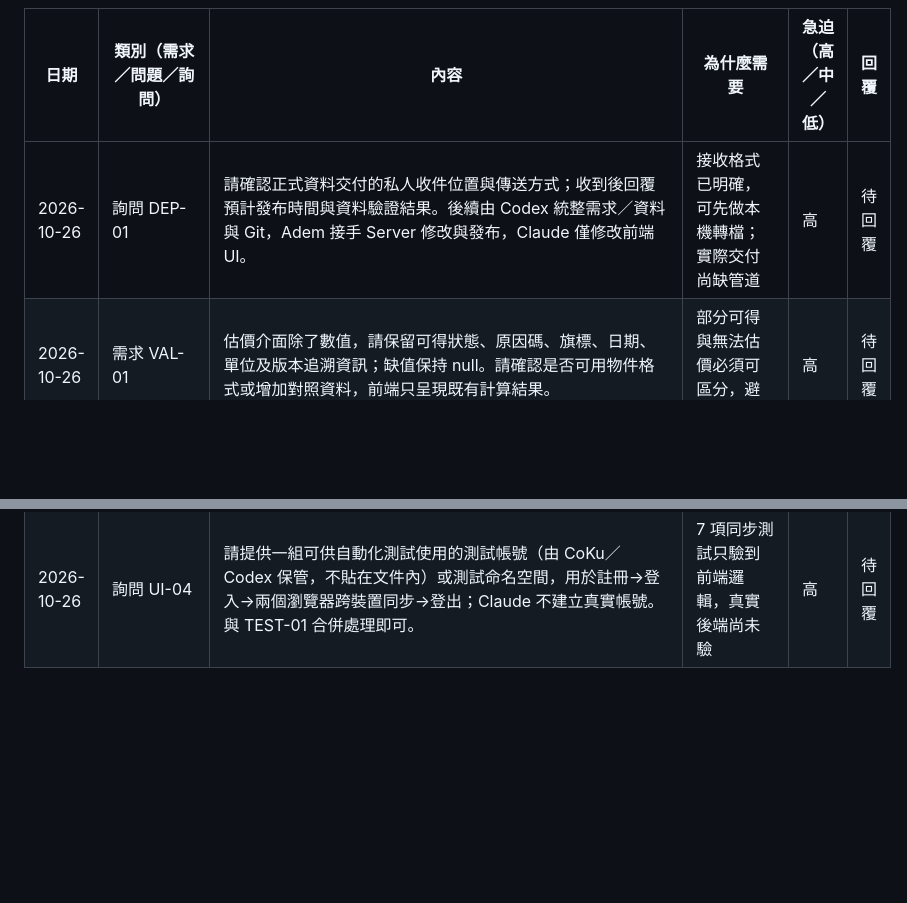
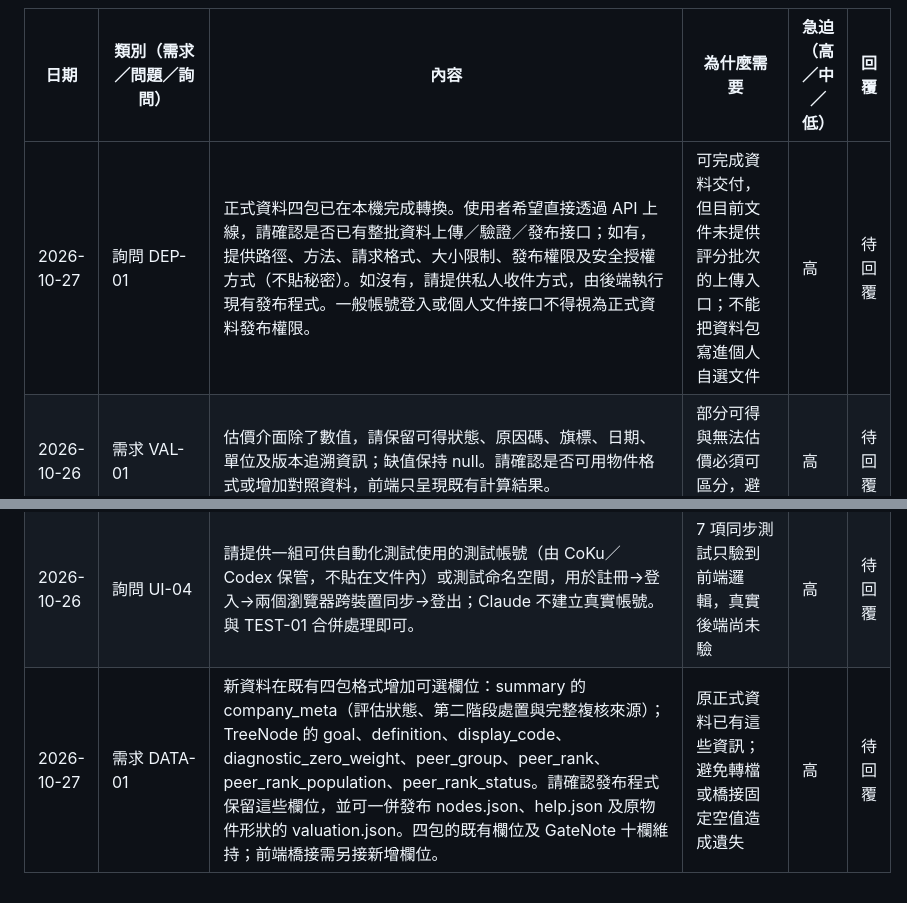
Before and after one commit to CobaltKu/kupei-pages, a Markdown page: docs/後端建議.md, 2 parts joined by grey strips. Drawn GitHub-style; blank space fills up the shorter version.

Commit message:
docs: request Server publication API and preserve formal data extensions

```diff
--- a/docs/後端建議.md
+++ b/docs/後端建議.md
@@ -9,7 +9,7 @@
 
 | 日期 | 類別（需求／問題／詢問） | 內容 | 為什麼需要 | 急迫（高／中／低） | 回覆 |
 | --- | --- | --- | --- | --- | --- |
-| 2026-10-26 | 詢問 DEP-01 | 請確認正式資料交付的私人收件位置與傳送方式；收到後回覆預計發布時間與資料驗證結果。後續由 Codex 統整需求／資料與 Git，Adem 接手 Server 修改與發布，Claude 僅修改前端 UI。 | 接收格式已明確，可先做本機轉檔；實際交付尚缺管道 | 高 | 待回覆 |
+| 2026-10-27 | 詢問 DEP-01 | 正式資料四包已在本機完成轉換。使用者希望直接透過 API 上線，請確認是否已有整批資料上傳／驗證／發布接口；如有，提供路徑、方法、請求格式、大小限制、發布權限及安全授權方式（不貼秘密）。如沒有，請提供私人收件方式，由後端執行現有發布程式。一般帳號登入或個人文件接口不得視為正式資料發布權限。 | 可完成資料交付，但目前文件未提供評分批次的上傳入口；不能把資料包寫進個人自選文件 | 高 | 待回覆 |
 | 2026-10-26 | 需求 VAL-01 | 估價介面除了數值，請保留可得狀態、原因碼、旗標、日期、單位及版本追溯資訊；缺值保持 null。請確認是否可用物件格式或增加對照資料，前端只呈現既有計算結果。 | 部分可得與無法估價必須可區分，避免誤顯示 | 高 | 待回覆 |
 | 2026-10-26 | 詢問 STORE-01 | 請確認現有雲端文件能否分 key 保存完整群組、個人設定、問題及工作狀態；提供建議 key 命名、大小上限、帳號隔離及版本衝突處理。 | 單一自選文件不足以證明完整設定管理已具備 | 高 | 待回覆 |
 | 2026-10-26 | 詢問 MARKET-01 | 已知 Server 目前提供每日收盤。請確認是否可增加盤中快取的讀取或資料接收介面；若不提供串流，可否提供查詢方式及明確更新時間？需分開說明不承接的是串流、資料抓取或兩者。 | 評估可實作的盤中顯示方式，不把收盤當即時 | 高 | 待回覆 |
@@ -21,3 +21,4 @@
 | 2026-10-26 | 詢問 UI-02 | UI 需要但目前 Workers 沒有的資料檔：`help.json`（說明頁定義，來源 `ui_help_v3_0_30.json`）、第二階段處置欄位、每節點同業名次、節點目標與定義、未評估列（如 1589、3718）。請說明哪些可放進同一 run 的靜態檔，檔名與欄位請回覆；未回覆前 UI 一律顯示「尚未提供」，不自行計算。 | 說明頁與個股頁目前缺這些內容 | 中 | 待回覆 |
 | 2026-10-26 | 詢問 UI-03 | 帳號同步 UI 已上線在 Pages（登入／註冊／登出，自選與新聞、報告設定存為 `ui-watch`、`ui-news`、`ui-report` 三份雲端文件，payload 為 `{savedAt, value}`）。請確認：文件 key 是否限英數與 `-`（有無長度或字元限制）、單一帳號可存的 key 數量上限、409 回應是否一定帶最新 `data` 與 `version`（UI 靠它做「雲端為準」）。 | 同步邏輯目前只用假端點測過，需與真實限制對齊 | 高 | 待回覆 |
 | 2026-10-26 | 詢問 UI-04 | 請提供一組可供自動化測試使用的測試帳號（由 CoKu／Codex 保管，不貼在文件內）或測試命名空間，用於註冊→登入→兩個瀏覽器跨裝置同步→登出；Claude 不建立真實帳號。與 TEST-01 合併處理即可。 | 7 項同步測試只驗到前端邏輯，真實後端尚未驗 | 高 | 待回覆 |
+| 2026-10-27 | 需求 DATA-01 | 新資料在既有四包格式增加可選欄位：summary 的 company_meta（評估狀態、第二階段處置與完整複核來源）；TreeNode 的 goal、definition、display_code、diagnostic_zero_weight、peer_group、peer_rank、peer_rank_population、peer_rank_status。請確認發布程式保留這些欄位，並可一併發布 nodes.json、help.json 及原物件形狀的 valuation.json。四包的既有欄位及 GateNote 十欄維持；前端橋接需另接新增欄位。 | 原正式資料已有這些資訊；避免轉檔或橋接固定空值造成遺失 | 高 | 待回覆 |
```
